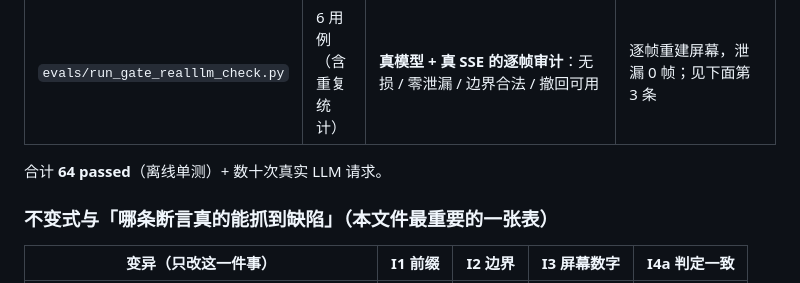
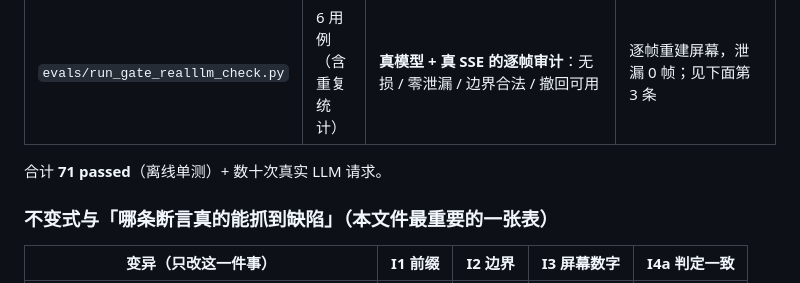
Before and after one commit to iamoylx/agentic-rag-finance, a Markdown page: DESIGN-streaming-gate.md, the part around the change. Drawn GitHub-style.

```diff
--- a/DESIGN-streaming-gate.md
+++ b/DESIGN-streaming-gate.md
@@ -111,7 +111,7 @@ A 达成度 0、B 达成度 1 但代价 = 全量延迟、C 达成度 1 且代价
 | `tests/test_output_encoding.py` | 5 | **控制台编码闸门**（与本设计无直接关系，但同属「不静默失败」家族）：AST 扫描 print/raise/logging/exit，禁止写入 cp936 编不了的 emoji 与 `¥`(U+00A5) | 变异验证：改动一处 → 精确点名 file:line |
 | `evals/run_gate_realllm_check.py` | 6 用例（含重复统计） | **真模型 + 真 SSE 的逐帧审计**：无损 / 零泄漏 / 边界合法 / 撤回可用 | 逐帧重建屏幕，泄漏 0 帧；见下面第 3 条 |
 
-合计 **64 passed**（离线单测）+ 数十次真实 LLM 请求。
+合计 **71 passed**（离线单测）+ 数十次真实 LLM 请求。
 
 ### 不变式与「哪条断言真的能抓到缺陷」（本文件最重要的一张表）
 
```
Also changed, not shown: METRICS.md (+3 -1 lines), README.md (+4 -2 lines).
